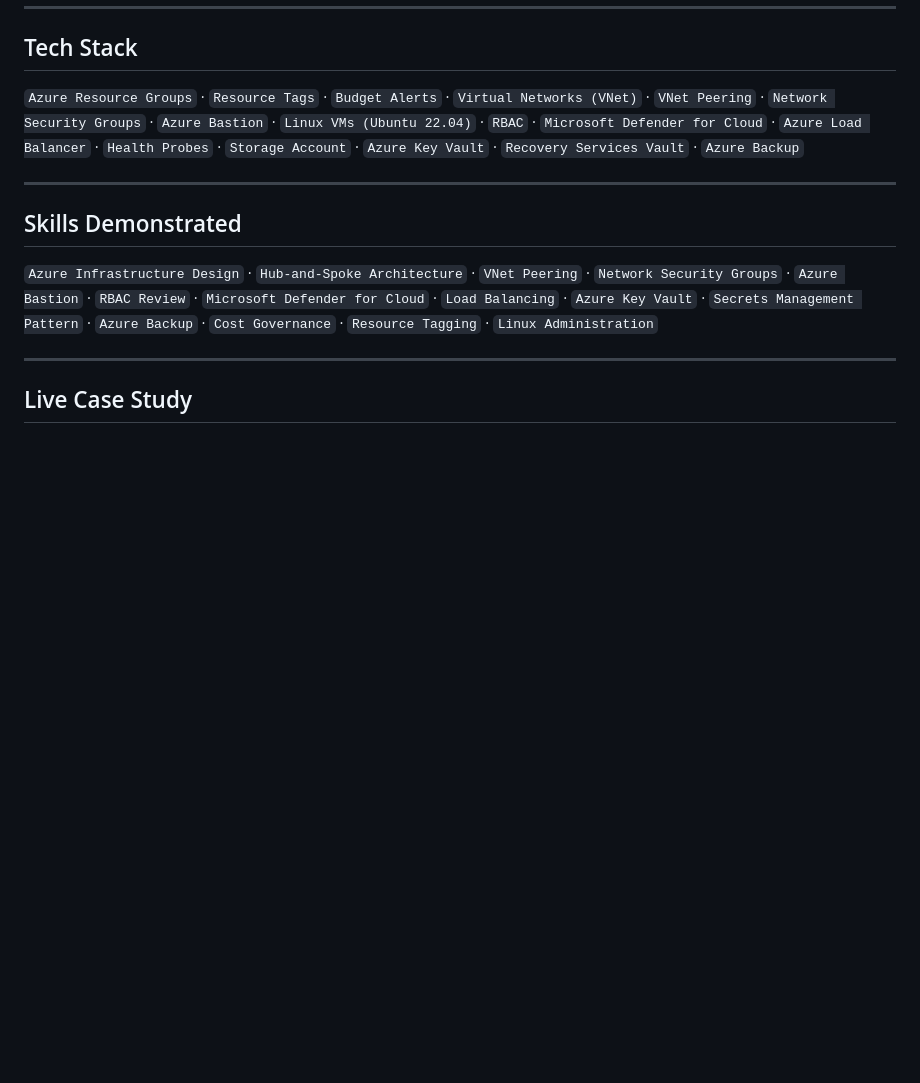
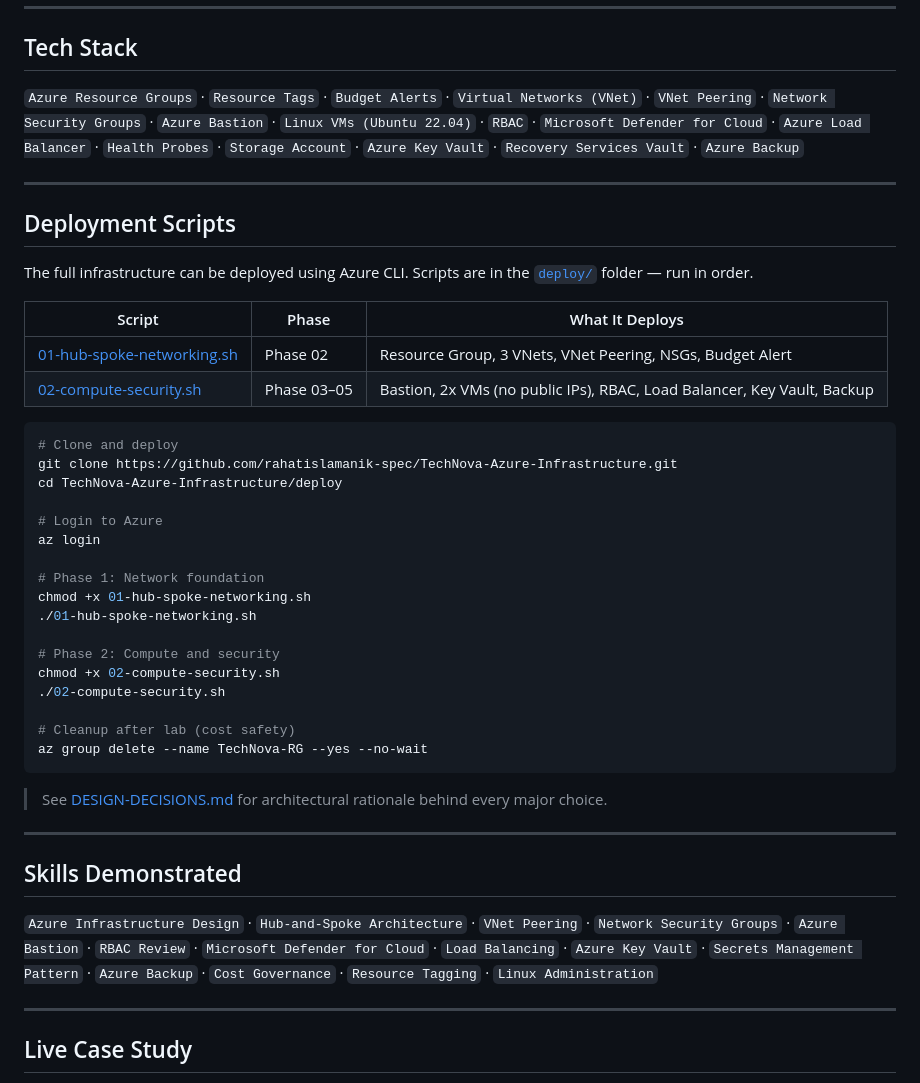
Before and after one commit to rahatislamanik-spec/TechNova-Azure-Infrastructure, a Markdown page: README.md, the part around the change. Rendered like a GitHub page; blank space fills up the shorter version.

Commit message:
docs: add deployment scripts section and design decisions reference to README

````diff
--- a/README.md
+++ b/README.md
@@ -187,6 +187,39 @@ This is a portfolio lab, not a production tenant handover. A production rollout
 
 ---
 
+## Deployment Scripts
+
+The full infrastructure can be deployed using Azure CLI. Scripts are in the [`deploy/`](deploy/) folder — run in order.
+
+| Script | Phase | What It Deploys |
+|---|---|---|
+| [01-hub-spoke-networking.sh](deploy/01-hub-spoke-networking.sh) | Phase 02 | Resource Group, 3 VNets, VNet Peering, NSGs, Budget Alert |
+| [02-compute-security.sh](deploy/02-compute-security.sh) | Phase 03–05 | Bastion, 2x VMs (no public IPs), RBAC, Load Balancer, Key Vault, Backup |
+
+```bash
+# Clone and deploy
+git clone https://github.com/rahatislamanik-spec/TechNova-Azure-Infrastructure.git
+cd TechNova-Azure-Infrastructure/deploy
+
+# Login to Azure
+az login
+
+# Phase 1: Network foundation
+chmod +x 01-hub-spoke-networking.sh
+./01-hub-spoke-networking.sh
+
+# Phase 2: Compute and security
+chmod +x 02-compute-security.sh
+./02-compute-security.sh
+
+# Cleanup after lab (cost safety)
+az group delete --name TechNova-RG --yes --no-wait
+```
+
+> See [DESIGN-DECISIONS.md](DESIGN-DECISIONS.md) for architectural rationale behind every major choice.
+
+---
+
 ## Skills Demonstrated
 
 `Azure Infrastructure Design` · `Hub-and-Spoke Architecture` · `VNet Peering` · `Network Security Groups` · `Azure Bastion` · `RBAC Review` · `Microsoft Defender for Cloud` · `Load Balancing` · `Azure Key Vault` · `Secrets Management Pattern` · `Azure Backup` · `Cost Governance` · `Resource Tagging` · `Linux Administration`
````
